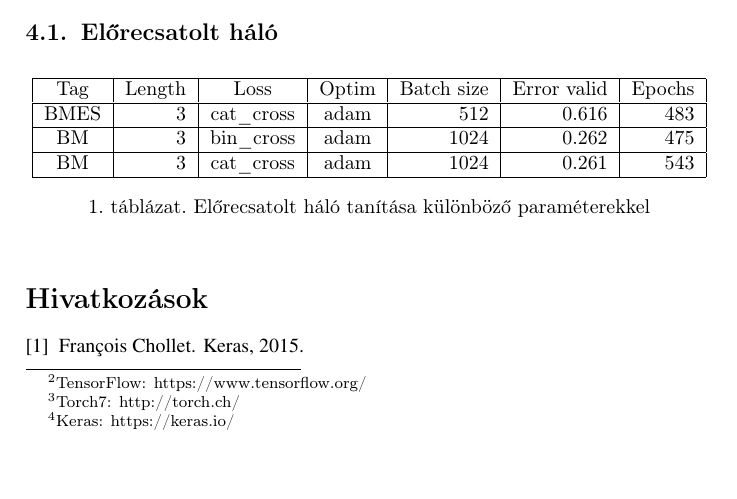
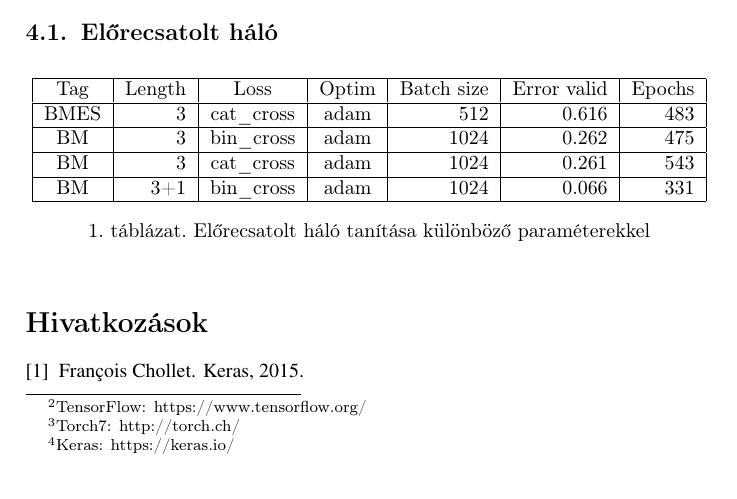
Before and after one commit to negedng/NLP, a LaTeX paper (hyphenation/doc/document.tex): part of page 3 of 4, cut so that both start at the same text. Compiled offline with pdfLaTeX.

Commit message:
BM, check char after, 0.066 loss

```diff
--- a/hyphenation/doc/document.tex
+++ b/hyphenation/doc/document.tex
@@ -130,6 +130,8 @@ One-hot, flatten, webcorpus
 		\hline
 		BM&3&cat\_cross&adam&1024&0.261&543\\
 		\hline
+		BM&3+1&bin\_cross&adam&1024&0.066&331\\
+		\hline
 	\end{tabular}
 	\caption{Előrecsatolt háló tanítása különböző paraméterekkel}
 \end{table}
```
Also changed, not shown: hyphenation/doc/document.pdf, 1 other file.
